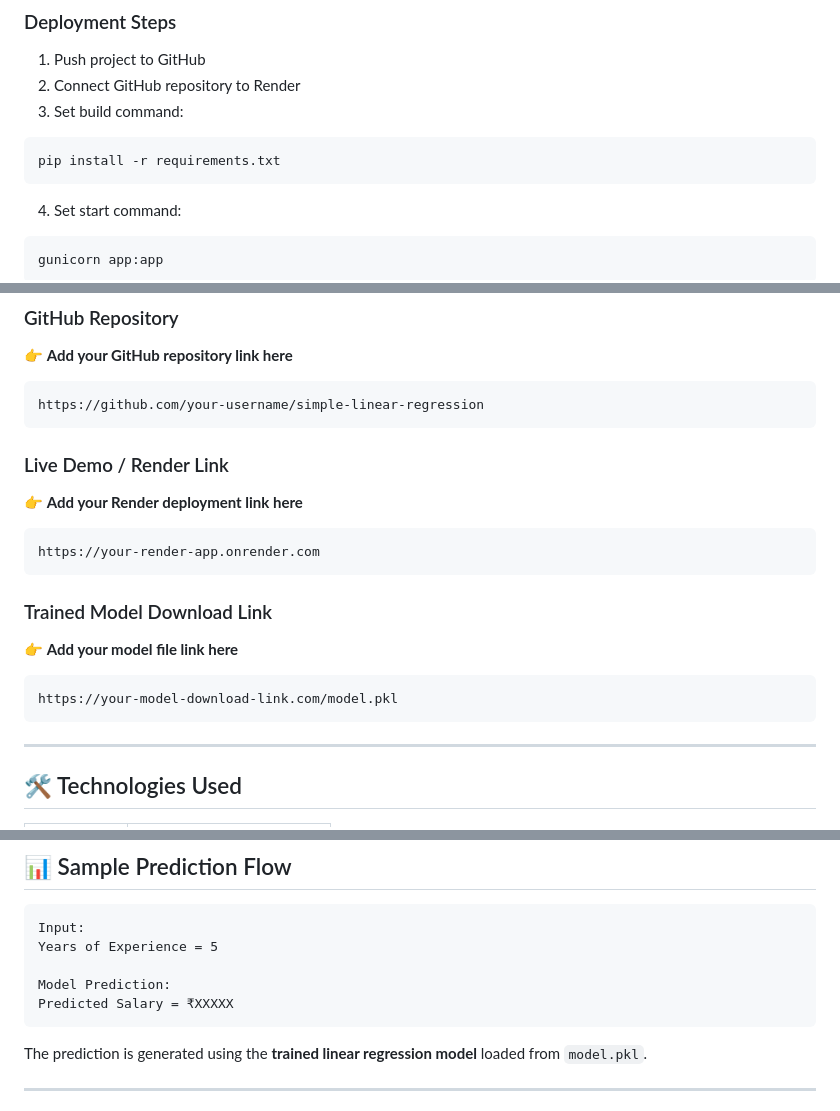
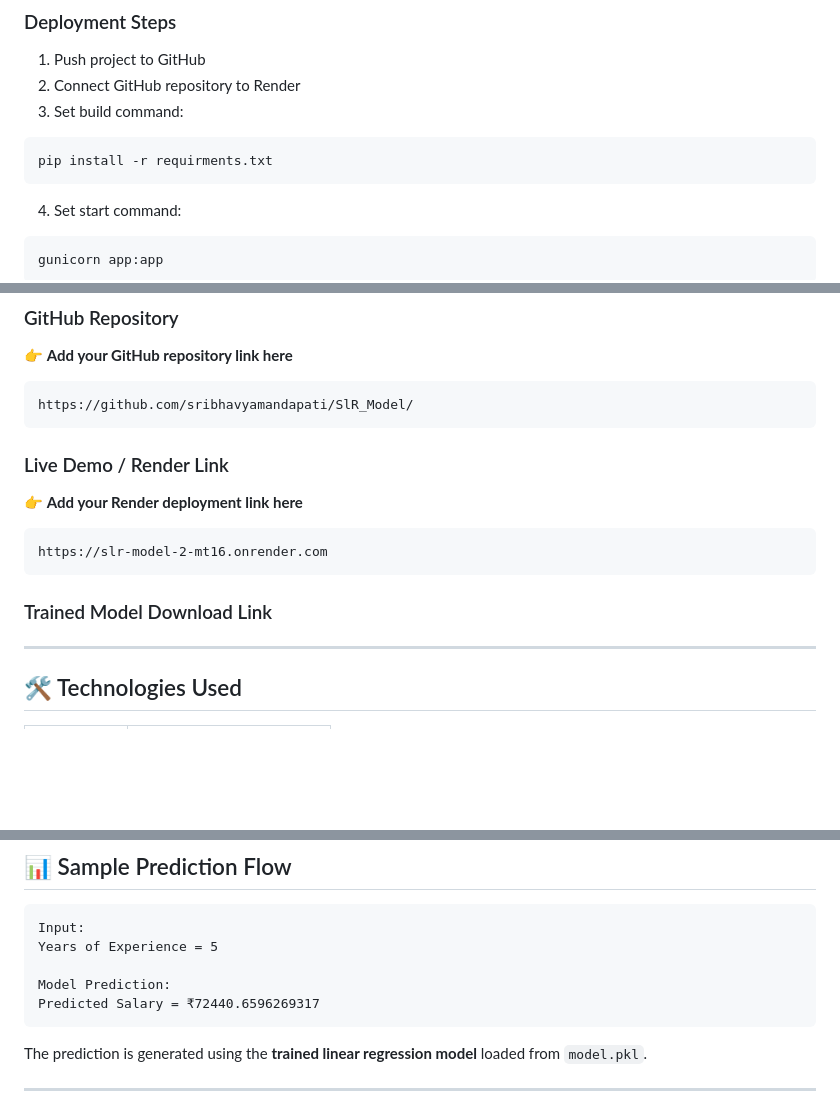
Before and after one commit to sribhavyamandapati/SlR_Model, a Markdown page: README.md, 3 parts joined by grey strips. Rendered like a GitHub page; blank space fills up the shorter version.

````diff
--- a/README.md
+++ b/README.md
@@ -265,7 +265,7 @@ pip install gunicorn
 3. Set build command:
 
 ```bash
-pip install -r requirements.txt
+pip install -r requirments.txt
 ```
 
 4. Set start command:
@@ -285,7 +285,7 @@ After deployment, Render generates a **public URL**, and **anyone can access the
 👉 **Add your GitHub repository link here**
 
 ```text
-https://github.com/your-username/simple-linear-regression
+https://github.com/sribhavyamandapati/SlR_Model/
 ```
 
 ### Live Demo / Render Link
@@ -293,16 +293,11 @@ https://github.com/your-username/simple-linear-regression
 👉 **Add your Render deployment link here**
 
 ```text
-https://your-render-app.onrender.com
+https://slr-model-2-mt16.onrender.com
 ```
 
 ### Trained Model Download Link
 
-👉 **Add your model file link here**
-
-```text
-https://your-model-download-link.com/model.pkl
-```
 
 ---
 
@@ -330,7 +325,7 @@ Input:
 Years of Experience = 5
 
 Model Prediction:
-Predicted Salary = ₹XXXXX
+Predicted Salary = ₹72440.6596269317
 ```
 
 The prediction is generated using the **trained linear regression model** loaded from `model.pkl`.
````
